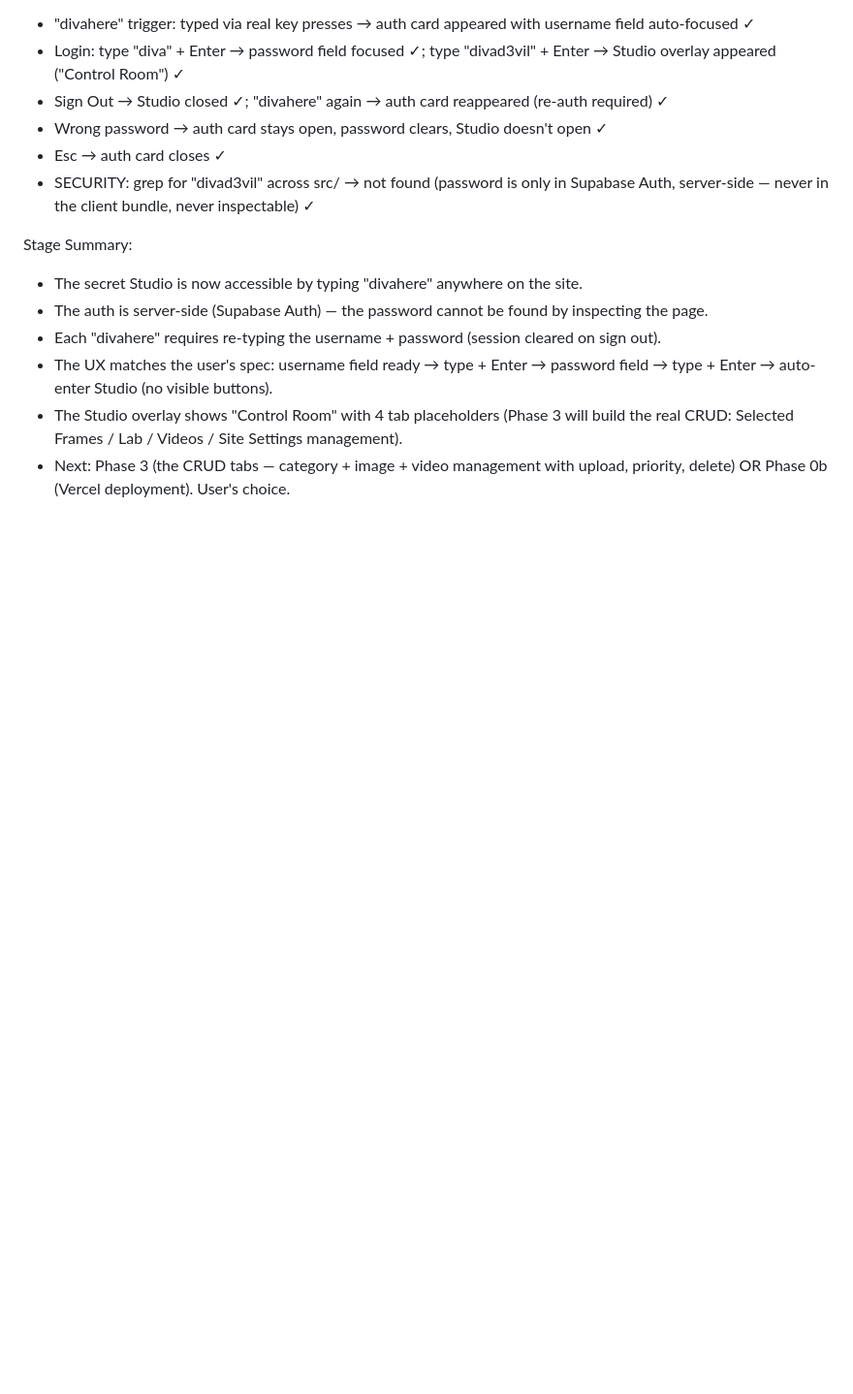
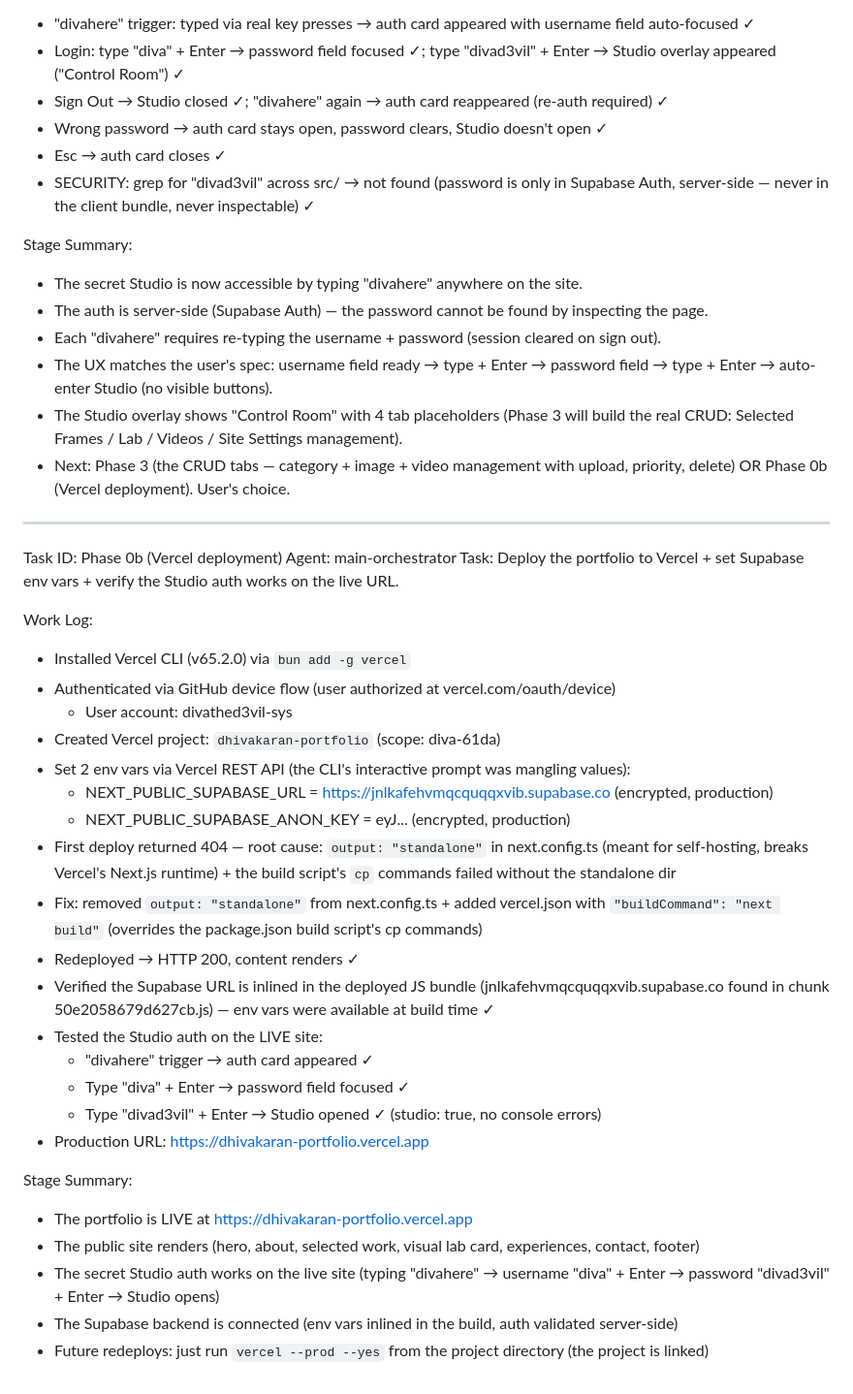
Before and after one commit to divathed3vil-sys/dhivakaran-portfolio, a Markdown page: worklog.md, the part around the change. Shown at 97% size. Drawn GitHub-style; blank space fills up the shorter version.

Commit message:
37f19ca2-9eb1-4a91-9a3c-aeb0d12df759

```diff
--- a/worklog.md
+++ b/worklog.md
@@ -571,3 +571,33 @@ Stage Summary:
 - The UX matches the user's spec: username field ready → type + Enter → password field → type + Enter → auto-enter Studio (no visible buttons).
 - The Studio overlay shows "Control Room" with 4 tab placeholders (Phase 3 will build the real CRUD: Selected Frames / Lab / Videos / Site Settings management).
 - Next: Phase 3 (the CRUD tabs — category + image + video management with upload, priority, delete) OR Phase 0b (Vercel deployment). User's choice.
+
+---
+Task ID: Phase 0b (Vercel deployment)
+Agent: main-orchestrator
+Task: Deploy the portfolio to Vercel + set Supabase env vars + verify the Studio auth works on the live URL.
+
+Work Log:
+- Installed Vercel CLI (v65.2.0) via `bun add -g vercel`
+- Authenticated via GitHub device flow (user authorized at vercel.com/oauth/device)
+  - User account: divathed3vil-sys
+- Created Vercel project: `dhivakaran-portfolio` (scope: diva-61da)
+- Set 2 env vars via Vercel REST API (the CLI's interactive prompt was mangling values):
+  - NEXT_PUBLIC_SUPABASE_URL = https://jnlkafehvmqcquqqxvib.supabase.co (encrypted, production)
+  - NEXT_PUBLIC_SUPABASE_ANON_KEY = eyJ... (encrypted, production)
+- First deploy returned 404 — root cause: `output: "standalone"` in next.config.ts (meant for self-hosting, breaks Vercel's Next.js runtime) + the build script's `cp` commands failed without the standalone dir
+- Fix: removed `output: "standalone"` from next.config.ts + added vercel.json with `"buildCommand": "next build"` (overrides the package.json build script's cp commands)
+- Redeployed → HTTP 200, content renders ✓
+- Verified the Supabase URL is inlined in the deployed JS bundle (jnlkafehvmqcquqqxvib.supabase.co found in chunk 50e2058679d627cb.js) — env vars were available at build time ✓
+- Tested the Studio auth on the LIVE site:
+  - "divahere" trigger → auth card appeared ✓
+  - Type "diva" + Enter → password field focused ✓
+  - Type "divad3vil" + Enter → Studio opened ✓ (studio: true, no console errors)
+- Production URL: https://dhivakaran-portfolio.vercel.app
+
+Stage Summary:
+- The portfolio is LIVE at https://dhivakaran-portfolio.vercel.app
+- The public site renders (hero, about, selected work, visual lab card, experiences, contact, footer)
+- The secret Studio auth works on the live site (typing "divahere" → username "diva" + Enter → password "divad3vil" + Enter → Studio opens)
+- The Supabase backend is connected (env vars inlined in the build, auth validated server-side)
+- Future redeploys: just run `vercel --prod --yes` from the project directory (the project is linked)
```
